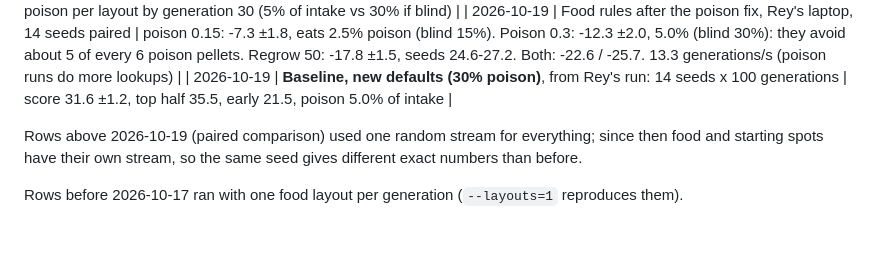
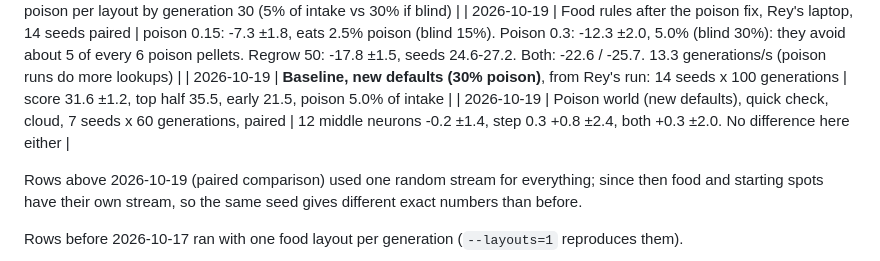
Before and after one commit to ReynardFM/InstinctLab, a Markdown page: README.md, the part around the change. GitHub-like rendering; blank space fills up the shorter version.

```diff
--- a/README.md
+++ b/README.md
@@ -137,6 +137,7 @@ Suggested reading order: `world.ts` → `lineage.ts` → `creature.ts` → `sens
 | 2026-10-19 | Poison bug found and fixed | Each new pellet rolled its own kind; creatures ate the good ones and left poison, so the map filled with poison. Now: exact count per layout, eaten pellets come back as the same kind. Greedy brain with 30% poison: 4.7 -> 17.9 good food. Evolving, seed 1: 28 good vs 1.5 poison per layout by generation 30 (5% of intake vs 30% if blind) |
 | 2026-10-19 | Food rules after the poison fix, Rey's laptop, 14 seeds paired | poison 0.15: -7.3 ±1.8, eats 2.5% poison (blind 15%). Poison 0.3: -12.3 ±2.0, 5.0% (blind 30%): they avoid about 5 of every 6 poison pellets. Regrow 50: -17.8 ±1.5, seeds 24.6-27.2. Both: -22.6 / -25.7. 13.3 generations/s (poison runs do more lookups) |
 | 2026-10-19 | **Baseline, new defaults (30% poison)**, from Rey's run: 14 seeds x 100 generations | score 31.6 ±1.2, top half 35.5, early 21.5, poison 5.0% of intake |
+| 2026-10-19 | Poison world (new defaults), quick check, cloud, 7 seeds x 60 generations, paired | 12 middle neurons -0.2 ±1.4, step 0.3 +0.8 ±2.4, both +0.3 ±2.0. No difference here either |
 
 Rows above 2026-10-19 (paired comparison) used one random stream for everything; since then food and starting spots have their own stream, so the same seed gives different exact numbers than before.
 
```
Also changed, not shown: CLAUDE.md (+6 -2 lines).
